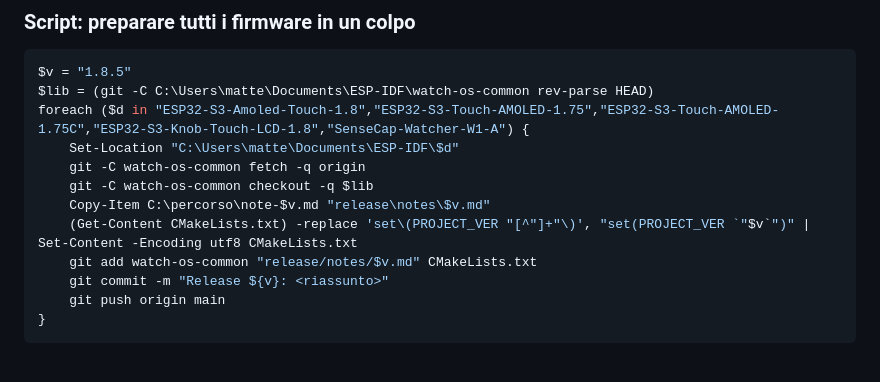
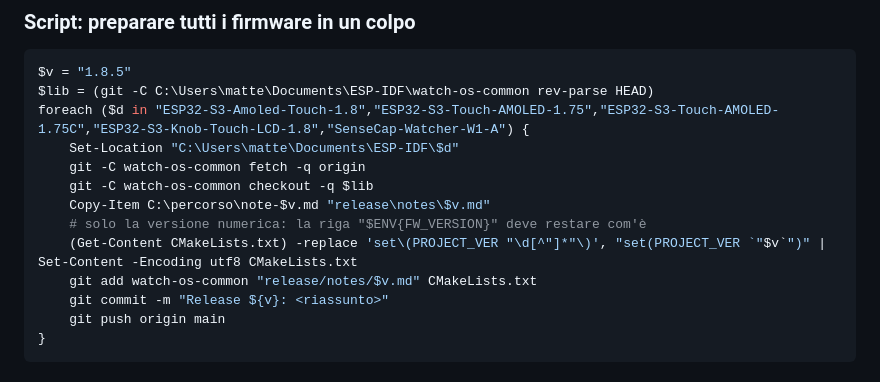
Before and after one commit to matteo-forcinito/watch-os-common, a Markdown page: docs/guida/09-release-firmware.md, the part around the change. Rendered like a GitHub page.

Commit message:
Release guide: bump only the numeric PROJECT_VER, keep the FW_VERSION line
Co-Authored-By: Claude Opus 5.5 <noreply@anthropic.com>

```diff
--- a/docs/guida/09-release-firmware.md
+++ b/docs/guida/09-release-firmware.md
@@ -59,7 +59,8 @@ foreach ($d in "ESP32-S3-Amoled-Touch-1.8","ESP32-S3-Touch-AMOLED-1.75","ESP32-S
     git -C watch-os-common fetch -q origin
     git -C watch-os-common checkout -q $lib
     Copy-Item C:\percorso\note-$v.md "release\notes\$v.md"
-    (Get-Content CMakeLists.txt) -replace 'set\(PROJECT_VER "[^"]+"\)', "set(PROJECT_VER `"$v`")" | Set-Content -Encoding utf8 CMakeLists.txt
+    # solo la versione numerica: la riga "$ENV{FW_VERSION}" deve restare com'è
+    (Get-Content CMakeLists.txt) -replace 'set\(PROJECT_VER "\d[^"]*"\)', "set(PROJECT_VER `"$v`")" | Set-Content -Encoding utf8 CMakeLists.txt
     git add watch-os-common "release/notes/$v.md" CMakeLists.txt
     git commit -m "Release ${v}: <riassunto>"
     git push origin main
```
